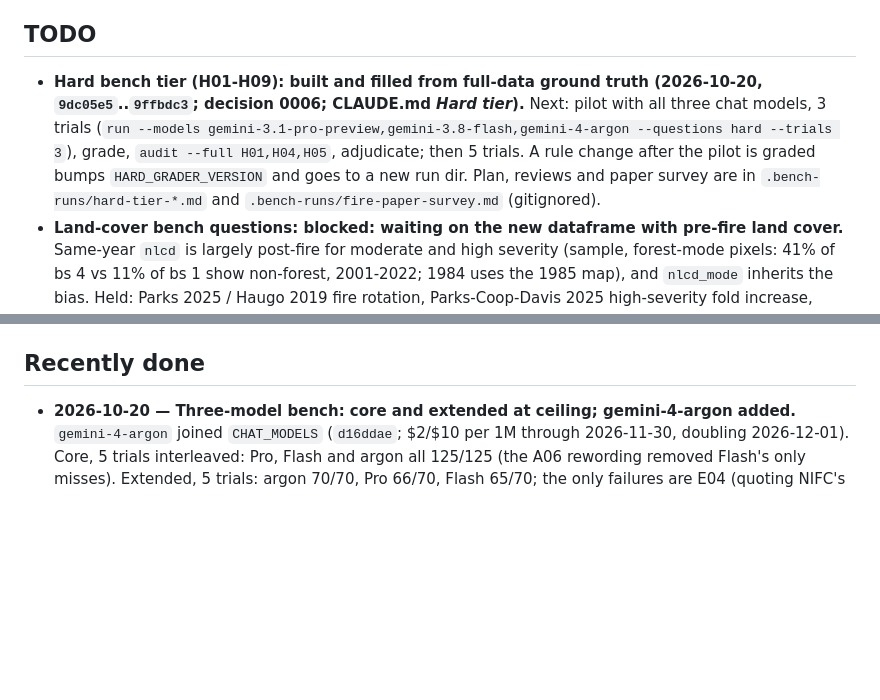
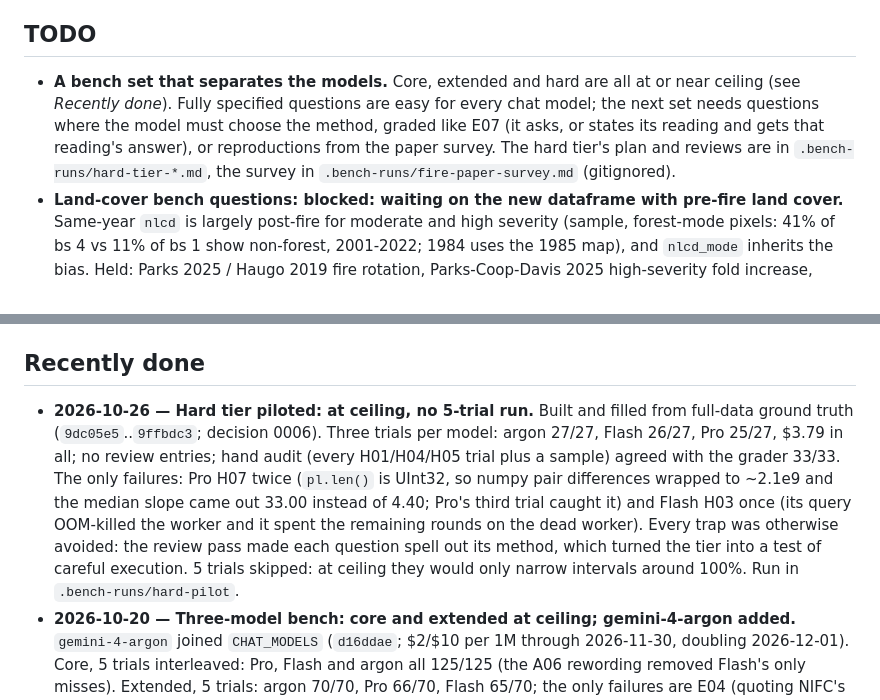
Before and after one commit to fbunt/kindling, a Markdown page: PROGRESS.md, 2 parts joined by grey strips. Rendered like a GitHub page; blank space fills up the shorter version.

Commit message:
PROGRESS: hard tier at ceiling after the pilot; next set needs method-choice questions
Three trials per model: argon 27/27, Flash 26/27, Pro 25/27 ($3.79); hand
audit agreed with the grader on all 33 sampled trials. The 5-trial run is
skipped because the tier is at ceiling.

```diff
--- a/PROGRESS.md
+++ b/PROGRESS.md
@@ -19,12 +19,11 @@ _Updated: 2026-10-20._
 
 ## TODO
 
-- **Hard bench tier (H01-H09): built and filled from full-data ground truth (2026-10-20,
-  `9dc05e5`..`9ffbdc3`; decision 0006; CLAUDE.md *Hard tier*).** Next: pilot with all three chat
-  models, 3 trials (`run --models gemini-3.1-pro-preview,gemini-3.8-flash,gemini-4-argon
-  --questions hard --trials 3`), grade, `audit --full H01,H04,H05`, adjudicate; then 5 trials. A
-  rule change after the pilot is graded bumps `HARD_GRADER_VERSION` and goes to a new run dir.
-  Plan, reviews and paper survey are in `.bench-runs/hard-tier-*.md` and
+- **A bench set that separates the models.** Core, extended and hard are all at or near ceiling
+  (see *Recently done*). Fully specified questions are easy for every chat model; the next set needs
+  questions where the model must choose the method, graded like E07 (it asks, or states its
+  reading and gets that reading's answer), or reproductions from the paper survey. The hard
+  tier's plan and reviews are in `.bench-runs/hard-tier-*.md`, the survey in
   `.bench-runs/fire-paper-survey.md` (gitignored).
 - **Land-cover bench questions: blocked: waiting on the new dataframe with pre-fire land cover.**
   Same-year `nlcd` is largely post-fire for moderate and high severity (sample, forest-mode
@@ -57,6 +56,16 @@ _Updated: 2026-10-20._
 
 ## Recently done
 
+- **2026-10-26 — Hard tier piloted: at ceiling, no 5-trial run.** Built and filled from full-data
+  ground truth (`9dc05e5`..`9ffbdc3`; decision 0006). Three trials per model: argon 27/27, Flash
+  26/27, Pro 25/27, $3.79 in all; no review entries; hand audit (every H01/H04/H05 trial plus a
+  sample) agreed with the grader 33/33. The only failures: Pro H07 twice (`pl.len()` is UInt32, so
+  numpy pair differences wrapped to ~2.1e9 and the median slope came out 33.00 instead of 4.40;
+  Pro's third trial caught it) and Flash H03 once (its query OOM-killed the worker and it spent
+  the remaining rounds on the dead worker). Every trap was otherwise avoided: the review pass made
+  each question spell out its method, which turned the tier into a test of careful execution.
+  5 trials skipped: at ceiling they would only narrow intervals around 100%. Run in
+  `.bench-runs/hard-pilot`.
 - **2026-10-20 — Three-model bench: core and extended at ceiling; gemini-4-argon added.**
   `gemini-4-argon` joined `CHAT_MODELS` (`d16ddae`; $2/$10 per 1M through 2026-11-30, doubling
   2026-12-01). Core, 5 trials interleaved: Pro, Flash and argon all 125/125 (the A06 rewording
```
Also changed, not shown: other parts of PROGRESS.md (+1 -1 lines).
